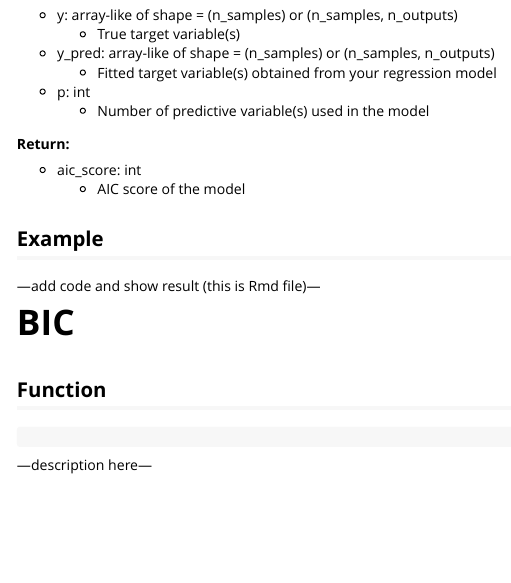
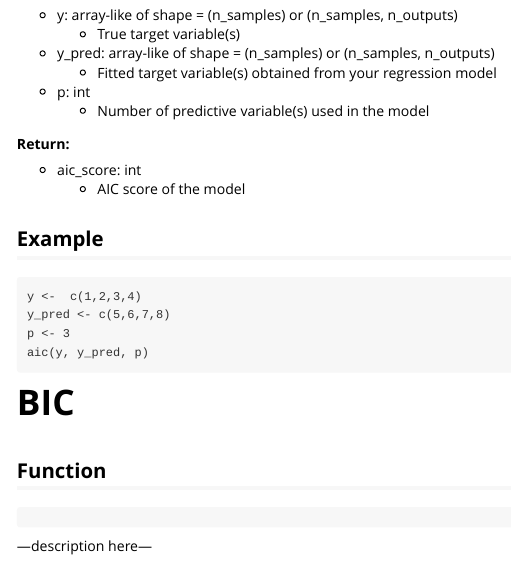
Before and after one commit to UBC-MDS/regscoreR, an R Markdown document (vignettes/regscoreR-package.Rmd): the page in a window 1100 px wide, from 530 px down. Rendered offline with R 4.5, knitr and Pandoc, with nearby package versions.

Commit message:
Added example for AIC

````diff
--- a/vignettes/regscoreR-package.Rmd
+++ b/vignettes/regscoreR-package.Rmd
@@ -55,8 +55,12 @@ aic(y, y_pred, p)
 
 ## Example
 
----add code and show result (this is Rmd file)---
-
+```
+y <-  c(1,2,3,4)
+y_pred <- c(5,6,7,8)
+p <- 3
+aic(y, y_pred, p)
+```
 
 # **BIC**
 ## Function
````
